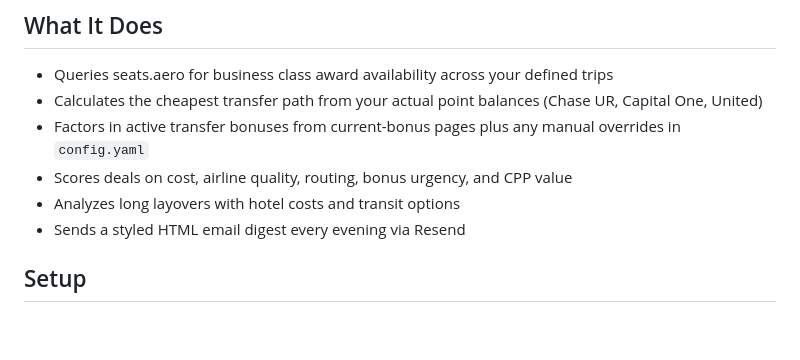
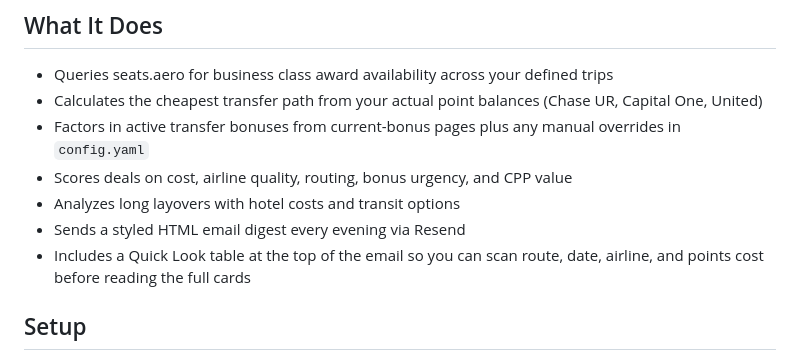
Before and after one commit to norangio/travel-points, a Markdown page: README.md, the part around the change. Drawn GitHub-style; blank space fills up the shorter version.

Commit message:
docs(project): refresh notes after email and scraper work

```diff
--- a/README.md
+++ b/README.md
@@ -12,6 +12,7 @@ Layers intelligence on top of [seats.aero](https://seats.aero) Pro to answer: **
 - Scores deals on cost, airline quality, routing, bonus urgency, and CPP value
 - Analyzes long layovers with hotel costs and transit options
 - Sends a styled HTML email digest every evening via Resend
+- Includes a Quick Look table at the top of the email so you can scan route, date, airline, and points cost before reading the full cards
 
 ## Setup
 
```
Also changed, not shown: CLAUDE.md (+14 -5 lines).
